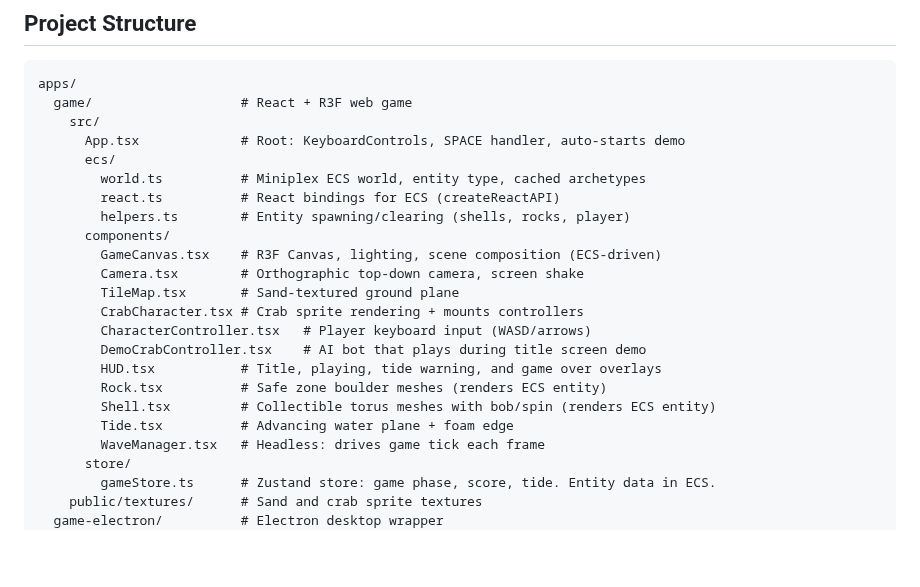
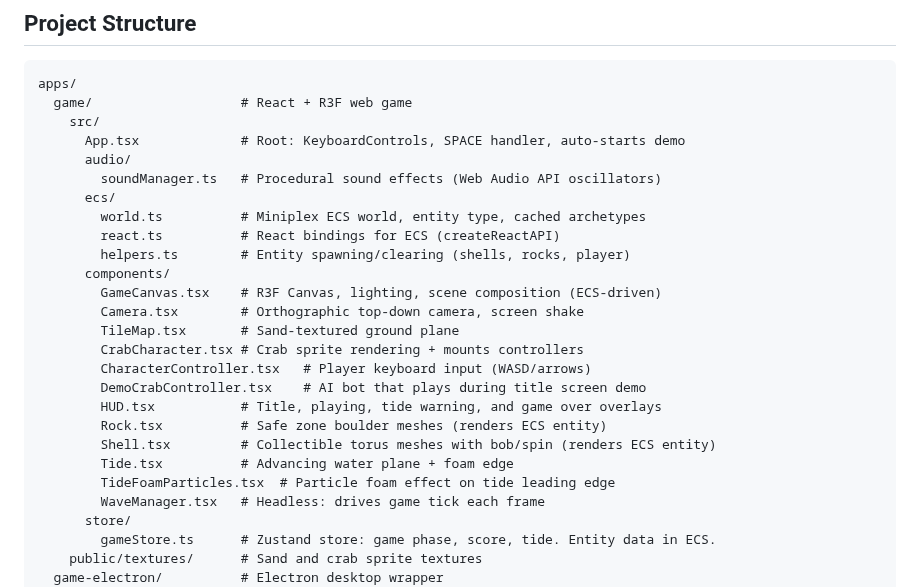
Before and after one commit to joebarbere/crab-game, a Markdown page: README.md, the part around one of its changes. Rendered like a GitHub page; blank space fills up the shorter version.

```diff
--- a/README.md
+++ b/README.md
@@ -46,6 +48,8 @@ apps/
   game/                   # React + R3F web game
     src/
       App.tsx             # Root: KeyboardControls, SPACE handler, auto-starts demo
+      audio/
+        soundManager.ts   # Procedural sound effects (Web Audio API oscillators)
       ecs/
         world.ts          # Miniplex ECS world, entity type, cached archetypes
         react.ts          # React bindings for ECS (createReactAPI)
@@ -61,6 +65,7 @@ apps/
         Rock.tsx          # Safe zone boulder meshes (renders ECS entity)
         Shell.tsx         # Collectible torus meshes with bob/spin (renders ECS entity)
         Tide.tsx          # Advancing water plane + foam edge
+        TideFoamParticles.tsx  # Particle foam effect on tide leading edge
         WaveManager.tsx   # Headless: drives game tick each frame
       store/
         gameStore.ts      # Zustand store: game phase, score, tide. Entity data in ECS.
```
Also changed, not shown: other parts of README.md (+2 -0 lines), CLAUDE.md (+7 -1 lines), IDEAS.md (+5 -5 lines), docs/screenshots/game-electron.png, docs/screenshots/game-web.png, 7 other files.
